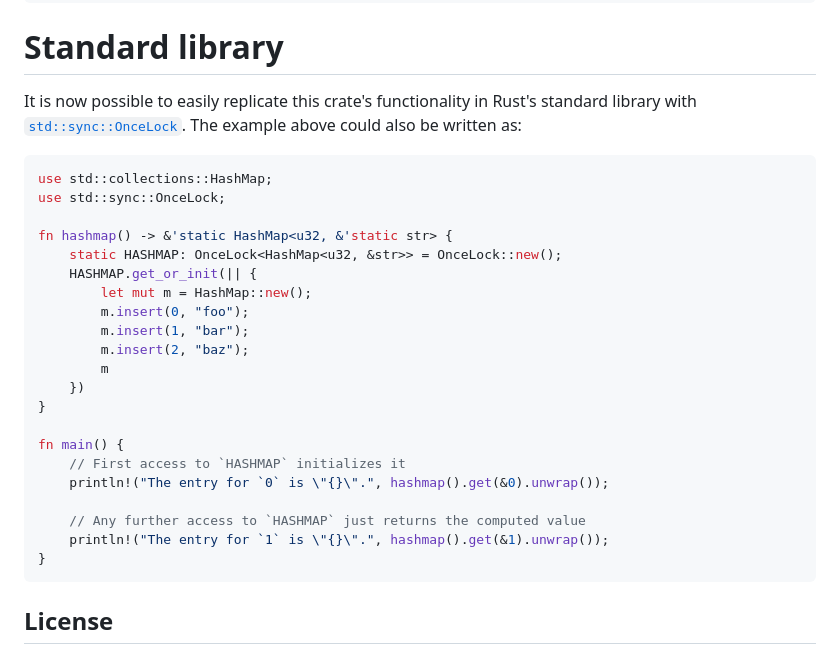
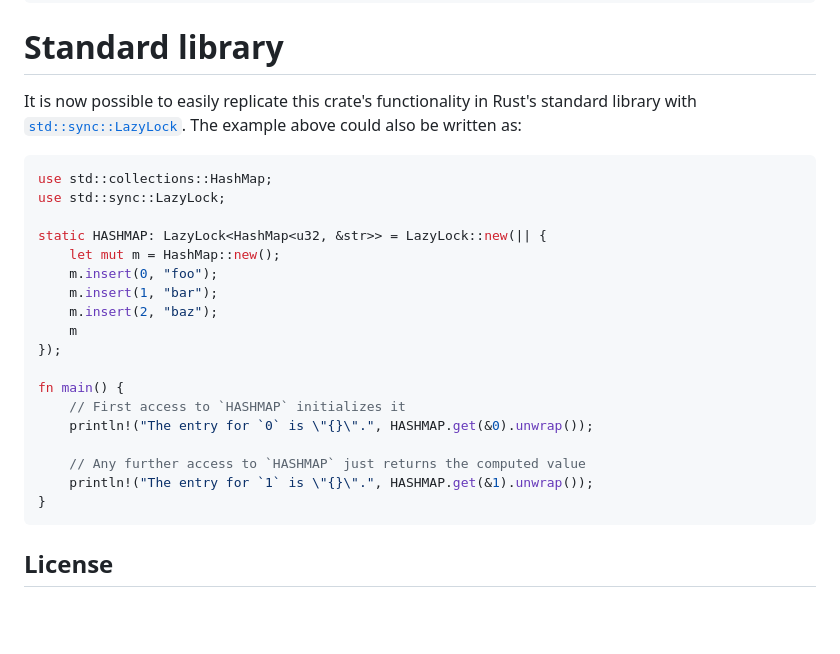
Before and after one commit to rust-lang-nursery/lazy-static.rs, a Markdown page: README.md, the part around the change. GitHub-like rendering; blank space fills up the shorter version.

Commit message:
Use LazyLock instead of OnceLock in the std example

````diff
--- a/README.md
+++ b/README.md
@@ -63,29 +63,26 @@ fn main() {
 
 # Standard library
 
-It is now possible to easily replicate this crate's functionality in Rust's standard library with [`std::sync::OnceLock`](https://doc.rust-lang.org/std/sync/struct.OnceLock.html). The example above could also be written as:
+It is now possible to easily replicate this crate's functionality in Rust's standard library with [`std::sync::LazyLock`](https://doc.rust-lang.org/std/sync/struct.LazyLock.html). The example above could also be written as:
 
 ```rust
 use std::collections::HashMap;
-use std::sync::OnceLock;
+use std::sync::LazyLock;
 
-fn hashmap() -> &'static HashMap<u32, &'static str> {
-    static HASHMAP: OnceLock<HashMap<u32, &str>> = OnceLock::new();
-    HASHMAP.get_or_init(|| {
-        let mut m = HashMap::new();
-        m.insert(0, "foo");
-        m.insert(1, "bar");
-        m.insert(2, "baz");
-        m
-    })
-}
+static HASHMAP: LazyLock<HashMap<u32, &str>> = LazyLock::new(|| {
+    let mut m = HashMap::new();
+    m.insert(0, "foo");
+    m.insert(1, "bar");
+    m.insert(2, "baz");
+    m
+});
 
 fn main() {
     // First access to `HASHMAP` initializes it
-    println!("The entry for `0` is \"{}\".", hashmap().get(&0).unwrap());
+    println!("The entry for `0` is \"{}\".", HASHMAP.get(&0).unwrap());
 
     // Any further access to `HASHMAP` just returns the computed value
-    println!("The entry for `1` is \"{}\".", hashmap().get(&1).unwrap());
+    println!("The entry for `1` is \"{}\".", HASHMAP.get(&1).unwrap());
 }
 ```
 
````
